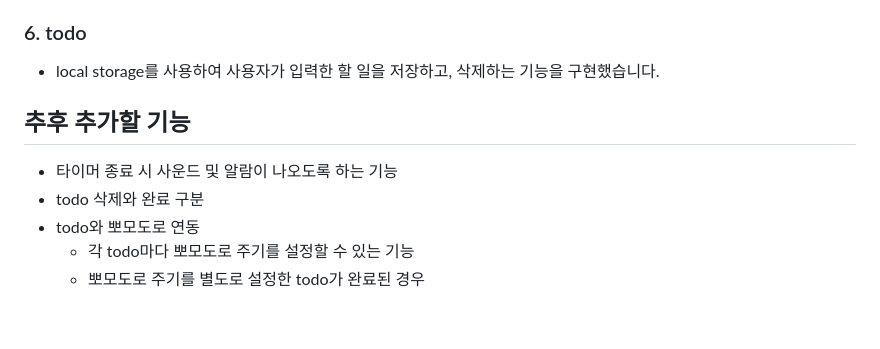
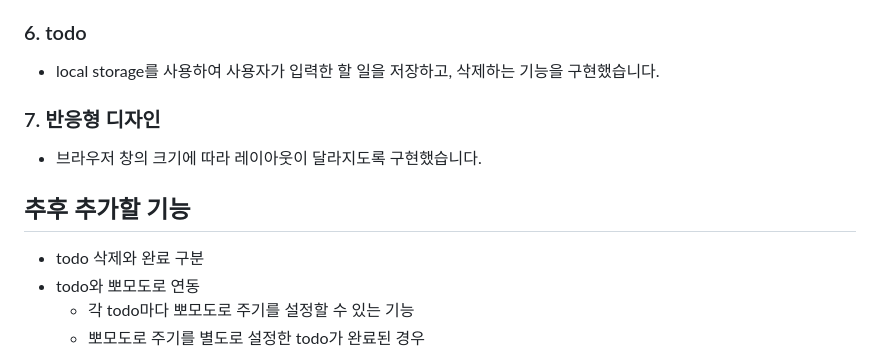
Before and after one commit to yooseohyeon/js-pomodoro, a Markdown page: README.md, the part around the change. Drawn GitHub-style; blank space fills up the shorter version.

```diff
--- a/README.md
+++ b/README.md
@@ -48,10 +48,11 @@ URL: https://yooseohyeon.github.io/pomodoro-timer/
 ### 6. todo
 - local storage를 사용하여 사용자가 입력한 할 일을 저장하고, 삭제하는 기능을 구현했습니다.
 
+### 7. 반응형 디자인
+- 브라우저 창의 크기에 따라 레이아웃이 달라지도록 구현했습니다.
 
 
 ## 추후 추가할 기능
-- 타이머 종료 시 사운드 및 알람이 나오도록 하는 기능
 - todo 삭제와 완료 구분
 - todo와 뽀모도로 연동
   - 각 todo마다 뽀모도로 주기를 설정할 수 있는 기능
```
